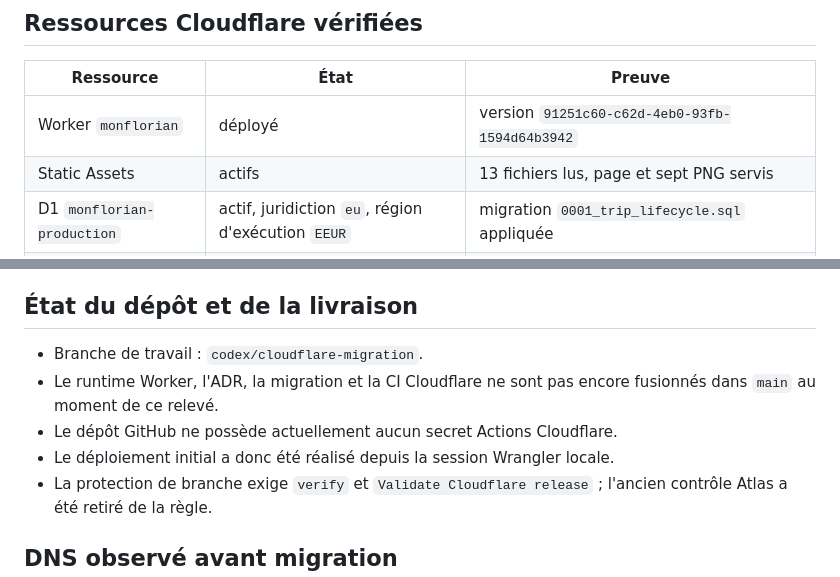
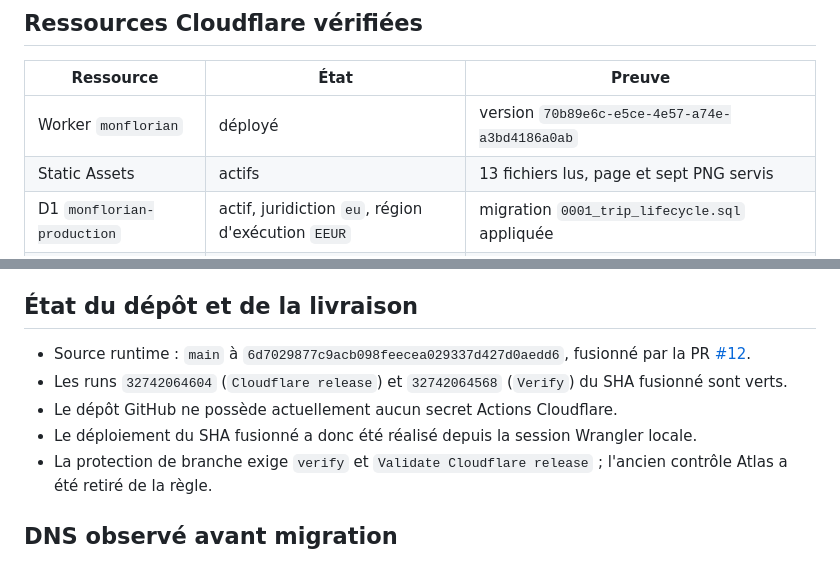
Before and after one commit to nclsppr/monflorian, a Markdown page: STATUS.md, 2 parts joined by grey strips. Drawn GitHub-style.

```diff
--- a/STATUS.md
+++ b/STATUS.md
@@ -17,7 +17,7 @@ précédent. Cette migration n'a modifié aucun DNS ni aucune ressource Atlas.
 
 | Ressource | État | Preuve |
 | --- | --- | --- |
-| Worker `monflorian` | déployé | version `91251c60-c62d-4eb0-93fb-1594d64b3942` |
+| Worker `monflorian` | déployé | version `70b89e6c-e5ce-4e57-a74e-a3bd4186a0ab` |
 | Static Assets | actifs | 13 fichiers lus, page et sept PNG servis |
 | D1 `monflorian-production` | actif, juridiction `eu`, région d'exécution `EEUR` | migration `0001_trip_lifecycle.sql` appliquée |
 | Tables D1 | vides et prêtes | `trips`, `trip_assets`, `daily_quotas` |
@@ -40,11 +40,13 @@ précédent. Cette migration n'a modifié aucun DNS ni aucune ressource Atlas.
 
 ## État du dépôt et de la livraison
 
-- Branche de travail : `codex/cloudflare-migration`.
-- Le runtime Worker, l'ADR, la migration et la CI Cloudflare ne sont pas encore
-  fusionnés dans `main` au moment de ce relevé.
+- Source runtime : `main` à `6d7029877c9acb098feecea029337d427d0aedd6`,
+  fusionné par la PR [#12](https://github.com/nclsppr/monflorian/pull/12).
+- Les runs `32742064604` (`Cloudflare release`) et `32742064568` (`Verify`) du
+  SHA fusionné sont verts.
 - Le dépôt GitHub ne possède actuellement aucun secret Actions Cloudflare.
-- Le déploiement initial a donc été réalisé depuis la session Wrangler locale.
+- Le déploiement du SHA fusionné a donc été réalisé depuis la session Wrangler
+  locale.
 - La protection de branche exige `verify` et `Validate Cloudflare release` ;
   l'ancien contrôle Atlas a été retiré de la règle.
 
```
Also changed, not shown: DELIVERY-EVIDENCE.md (+10 -8 lines), ROADMAP.md (+2 -2 lines).
